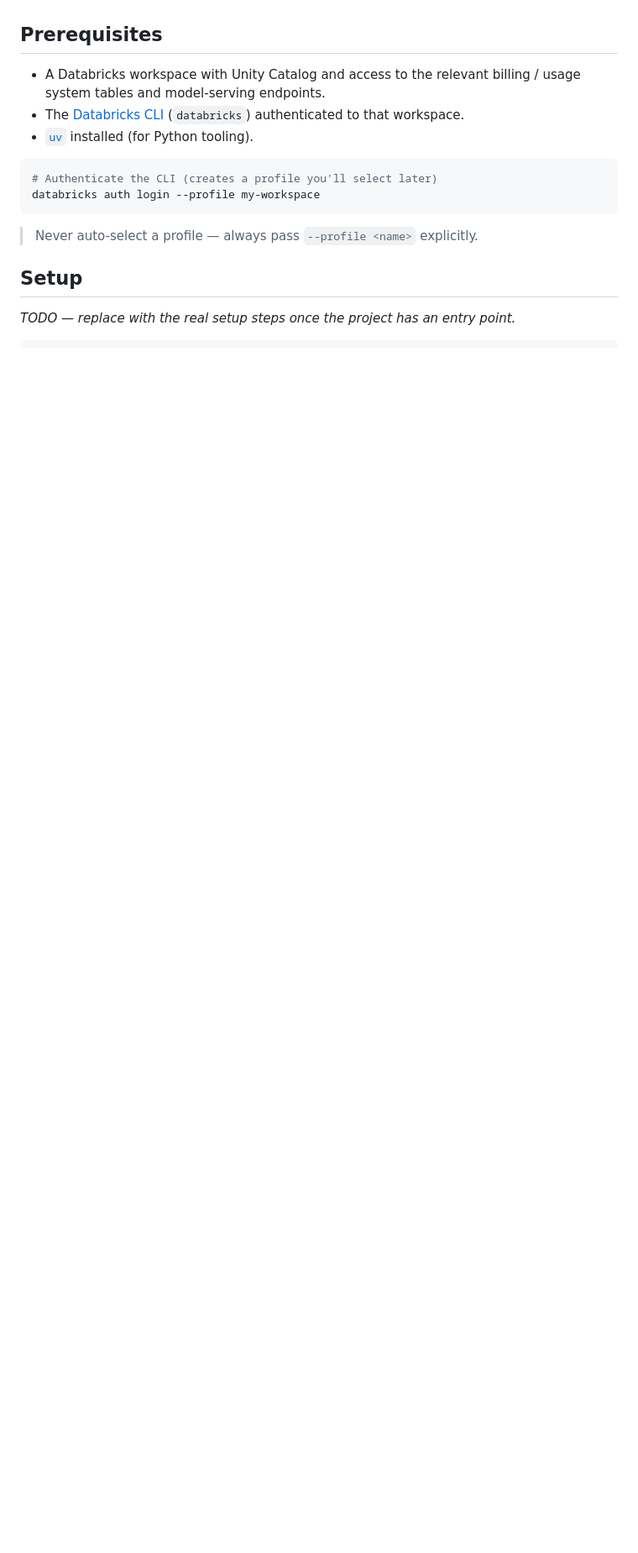
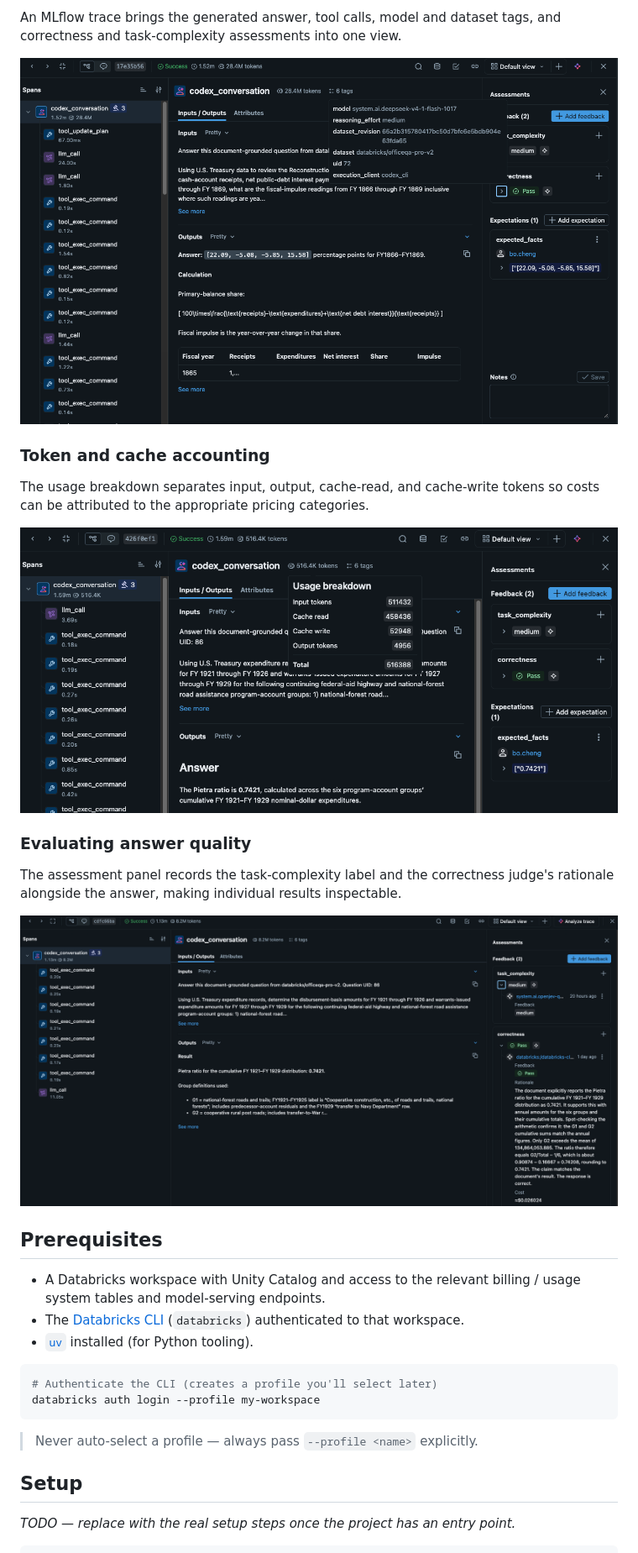
Before and after one commit to bcheng004/databricks-tokenomics, a Markdown page: README.md, the part around one of its changes. Shown at 84% size. GitHub-like rendering; pictures changed too: imgs/image copy 2.png (added), imgs/image copy 3.png (added), imgs/image.png (added); blank space fills up the shorter version.

Commit message:
Document OfficeQA benchmark results with screenshots

```diff
--- a/README.md
+++ b/README.md
@@ -20,3 +50,21 @@ _TODO — describe the deliverable._ For example:
+An MLflow trace brings the generated answer, tool calls, model and dataset tags,
+and correctness and task-complexity assessments into one view.
+
+![DeepSeek benchmark trace showing the generated answer, model tags, medium task complexity, and passing correctness assessment](imgs/image.png)
+
+### Token and cache accounting
+
+The usage breakdown separates input, output, cache-read, and cache-write tokens
+so costs can be attributed to the appropriate pricing categories.
+
+![GPT benchmark trace with the input, output, cache-read, and cache-write token breakdown](imgs/image%20copy%202.png)
+
+### Evaluating answer quality
+
+The assessment panel records the task-complexity label and the correctness
+judge's rationale alongside the answer, making individual results inspectable.
+
+![Benchmark trace showing a medium task-complexity assessment and a passing correctness assessment with the judge rationale](imgs/image%20copy%203.png)
 
 ## Prerequisites
 
```
Also changed, not shown: other parts of README.md (+30 -0 lines), imgs/image copy 4.png (added), imgs/image copy.png (added).
